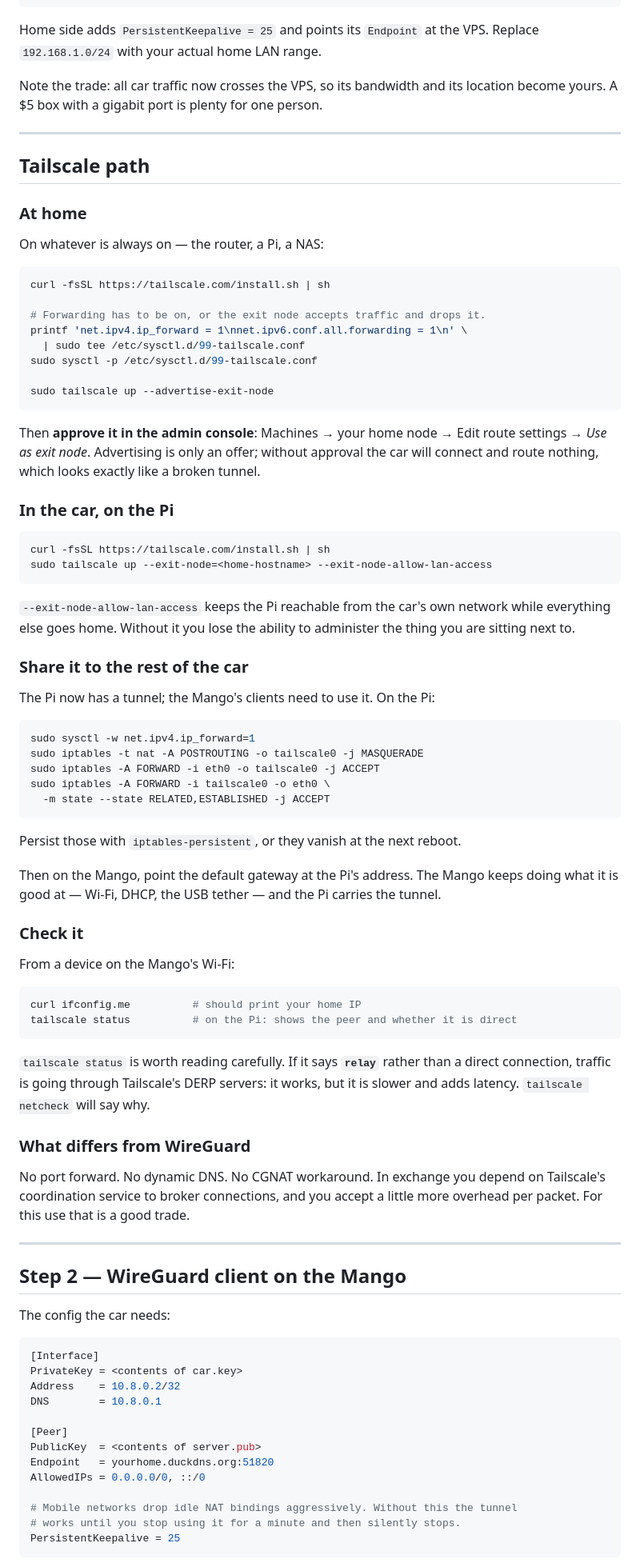
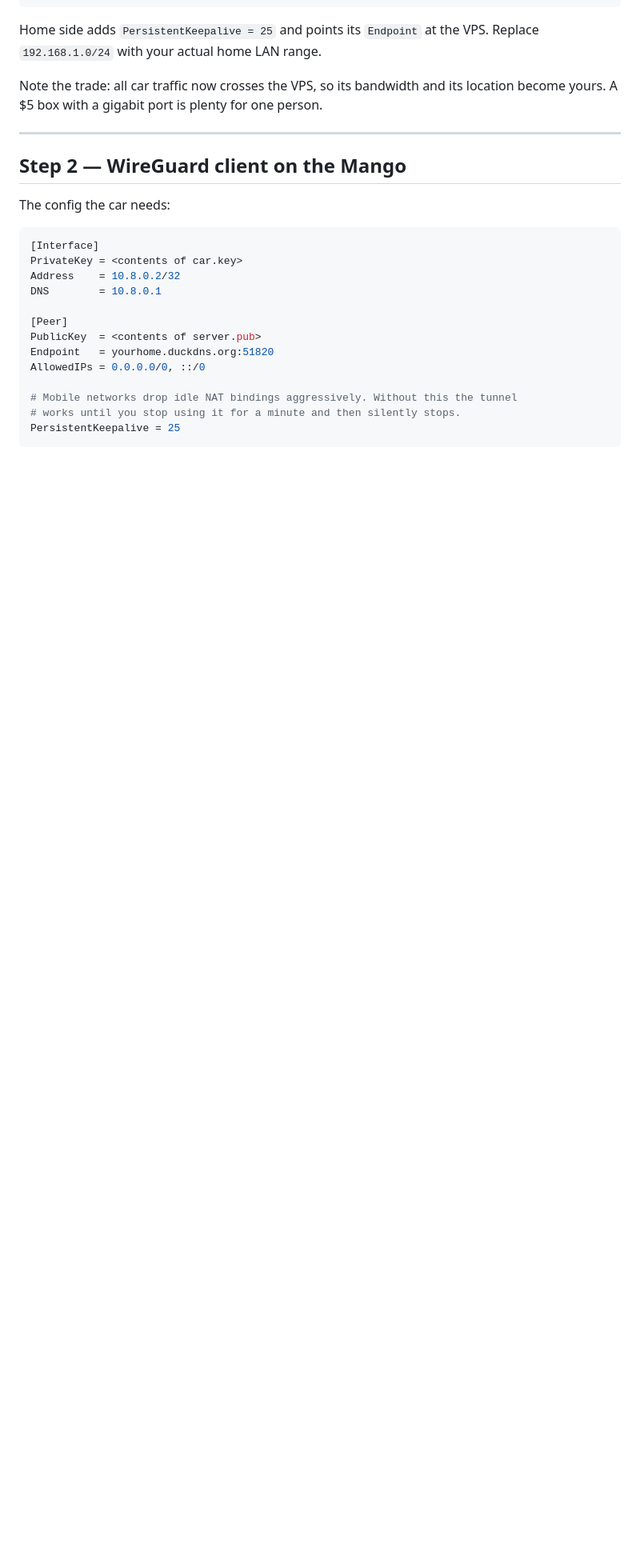
Before and after one commit to s-rakim/my-personal-project, a Markdown page: docs/setup-car.md, the part around one of its changes. Shown at 80% size. GitHub-like rendering; blank space fills up the shorter version.

Commit message:
Revert "Document the Tailscale path, and why it cannot run on the Mango"
This reverts commit 315368ae6e70b4945f5d54bccee77676dae799ec.

````diff
--- a/docs/setup-car.md
+++ b/docs/setup-car.md
@@ -172,77 +130,6 @@ location become yours. A $5 box with a gigabit port is plenty for one person.
 
 ---
 
-## Tailscale path
-
-### At home
-
-On whatever is always on — the router, a Pi, a NAS:
-
-```sh
-curl -fsSL https://tailscale.com/install.sh | sh
-
-# Forwarding has to be on, or the exit node accepts traffic and drops it.
-printf 'net.ipv4.ip_forward = 1\nnet.ipv6.conf.all.forwarding = 1\n' \
-  | sudo tee /etc/sysctl.d/99-tailscale.conf
-sudo sysctl -p /etc/sysctl.d/99-tailscale.conf
-
-sudo tailscale up --advertise-exit-node
-```
-
-Then **approve it in the admin console**: Machines → your home node → Edit route
-settings → *Use as exit node*. Advertising is only an offer; without approval the
-car will connect and route nothing, which looks exactly like a broken tunnel.
-
-### In the car, on the Pi
-
-```sh
-curl -fsSL https://tailscale.com/install.sh | sh
-sudo tailscale up --exit-node=<home-hostname> --exit-node-allow-lan-access
-```
-
-`--exit-node-allow-lan-access` keeps the Pi reachable from the car's own network
-while everything else goes home. Without it you lose the ability to administer
-the thing you are sitting next to.
-
-### Share it to the rest of the car
-
-The Pi now has a tunnel; the Mango's clients need to use it. On the Pi:
-
-```sh
-sudo sysctl -w net.ipv4.ip_forward=1
-sudo iptables -t nat -A POSTROUTING -o tailscale0 -j MASQUERADE
-sudo iptables -A FORWARD -i eth0 -o tailscale0 -j ACCEPT
-sudo iptables -A FORWARD -i tailscale0 -o eth0 \
-  -m state --state RELATED,ESTABLISHED -j ACCEPT
-```
-
-Persist those with `iptables-persistent`, or they vanish at the next reboot.
-
-Then on the Mango, point the default gateway at the Pi's address. The Mango keeps
-doing what it is good at — Wi-Fi, DHCP, the USB tether — and the Pi carries the
-tunnel.
-
-### Check it
-
-From a device on the Mango's Wi-Fi:
-
-```sh
-curl ifconfig.me          # should print your home IP
-tailscale status          # on the Pi: shows the peer and whether it is direct
-```
-
-`tailscale status` is worth reading carefully. If it says **`relay`** rather than
-a direct connection, traffic is going through Tailscale's DERP servers: it works,
-but it is slower and adds latency. `tailscale netcheck` will say why.
-
-### What differs from WireGuard
-
-No port forward. No dynamic DNS. No CGNAT workaround. In exchange you depend on
-Tailscale's coordination service to broker connections, and you accept a little
-more overhead per packet. For this use that is a good trade.
-
----
-
 ## Step 2 — WireGuard client on the Mango
 
 The config the car needs:
````
Also changed, not shown: other parts of docs/setup-car.md (+4 -65 lines).
